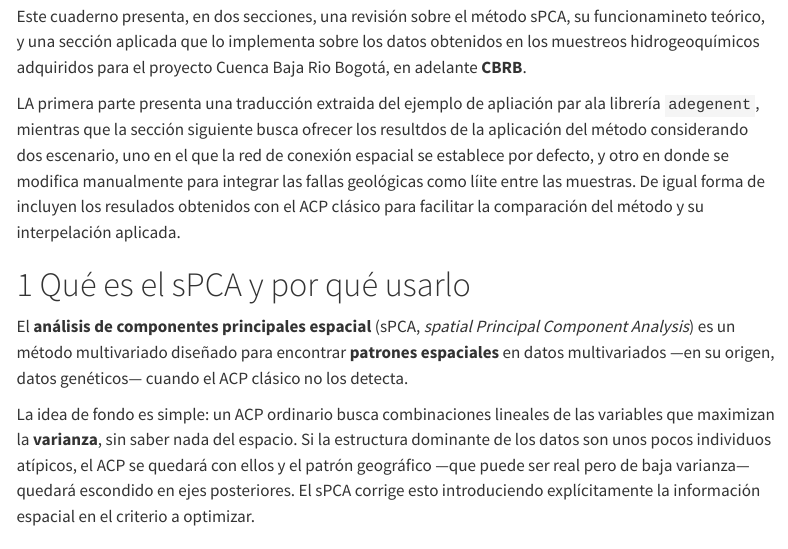
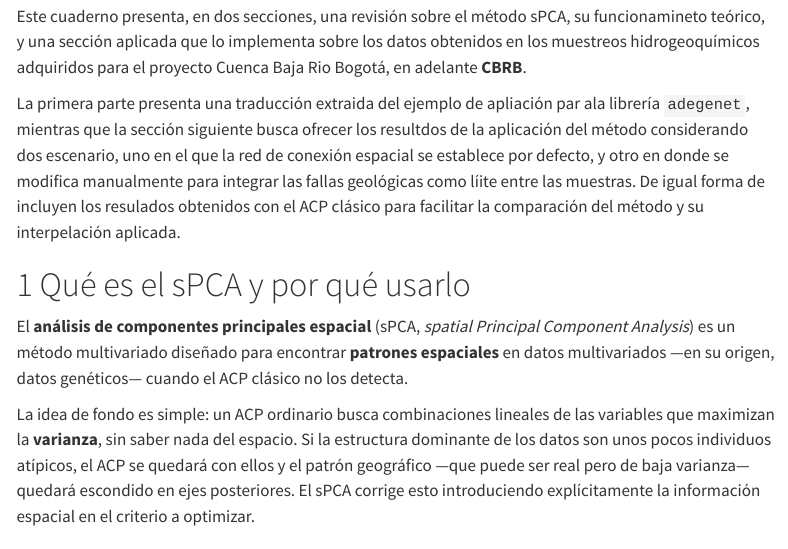
Before and after one commit to jfredyval1/spca, a Quarto document (cbrb_aplicacion_spca.qmd): the page in a window 1100 px wide, from 250 px down. Rendered offline with R 4.5, knitr and Pandoc in place of Quarto, with nearby package versions; some code elsewhere in the file could not run offline; menus at the side of the page are left out; long lines of code are wrapped.

```diff
--- a/cbrb_aplicacion_spca.qmd
+++ b/cbrb_aplicacion_spca.qmd
@@ -21,7 +21,7 @@
 ---
 Este cuaderno presenta, en dos secciones, una revisión sobre el método sPCA, su funcionamineto teórico, y una sección aplicada que lo implementa sobre los datos obtenidos en los muestreos hidrogeoquímicos adquiridos para el proyecto Cuenca Baja Rio Bogotá, en adelante **CBRB**.
 
-LA primera parte presenta una traducción extraida del ejemplo de apliación par ala librería `adegenent`, mientras que la sección siguiente busca ofrecer los resultdos de la aplicación del método considerando dos escenario, uno en el que la red de conexión espacial se establece por defecto, y otro en donde se modifica manualmente para integrar las fallas geológicas como líite entre las muestras. De igual forma de incluyen los resulados obtenidos con el ACP clásico para facilitar la comparación del método y su interpelación aplicada.
+La primera parte presenta una traducción extraida del ejemplo de apliación par ala librería `adegenet`, mientras que la sección siguiente busca ofrecer los resultdos de la aplicación del método considerando dos escenario, uno en el que la red de conexión espacial se establece por defecto, y otro en donde se modifica manualmente para integrar las fallas geológicas como líite entre las muestras. De igual forma de incluyen los resulados obtenidos con el ACP clásico para facilitar la comparación del método y su interpelación aplicada.
 
 # Qué es el sPCA y por qué usarlo
 
```
